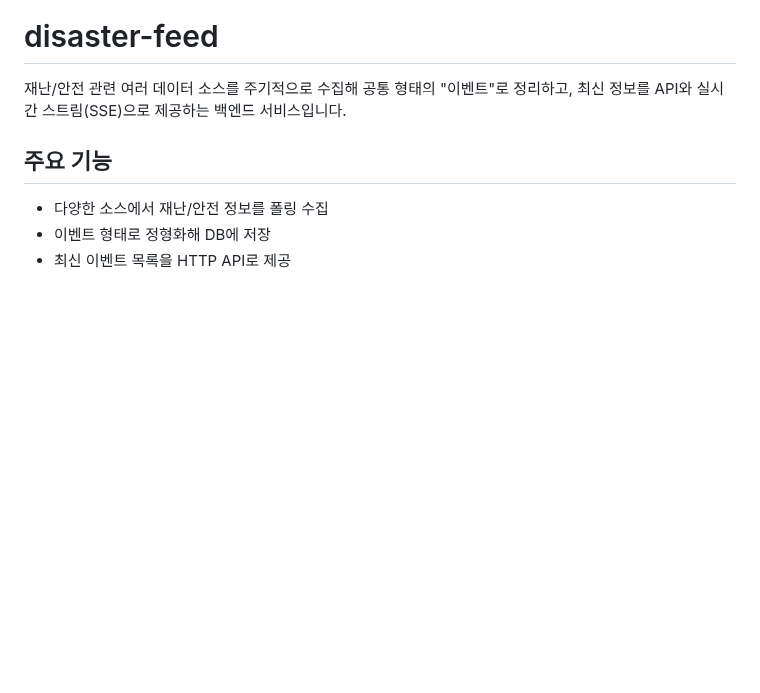
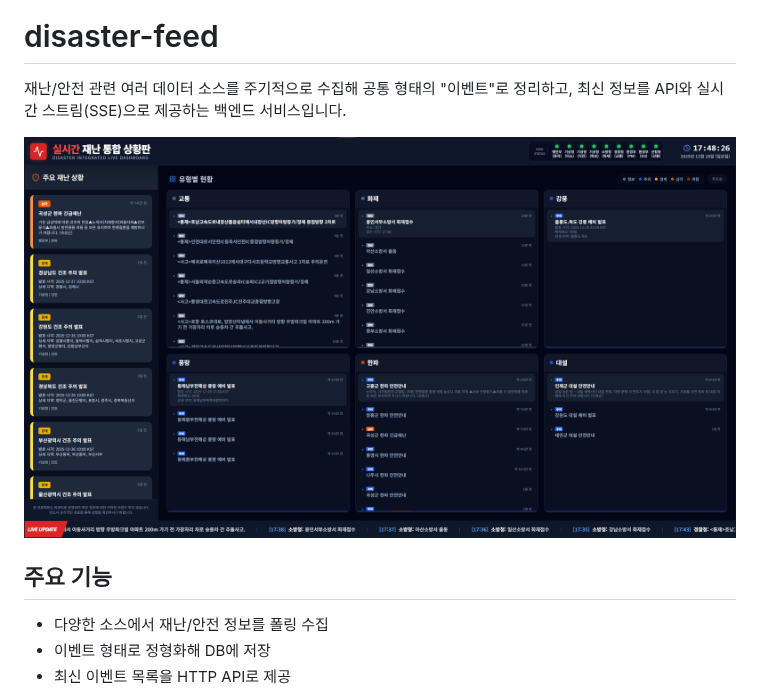
Before and after one commit to neuwcodebox/disaster-feed, a Markdown page: README.md, the part around the change. Rendered like a GitHub page; pictures changed too: docs/demo.png (added); blank space fills up the shorter version.

Commit message:
docs: add a demo screenshot

```diff
--- a/README.md
+++ b/README.md
@@ -2,6 +2,8 @@
 
 재난/안전 관련 여러 데이터 소스를 주기적으로 수집해 공통 형태의 "이벤트"로 정리하고,
 최신 정보를 API와 실시간 스트림(SSE)으로 제공하는 백엔드 서비스입니다.
+
+![Demo Screenshot](./docs/demo.png)
 
 ## 주요 기능
 
```
